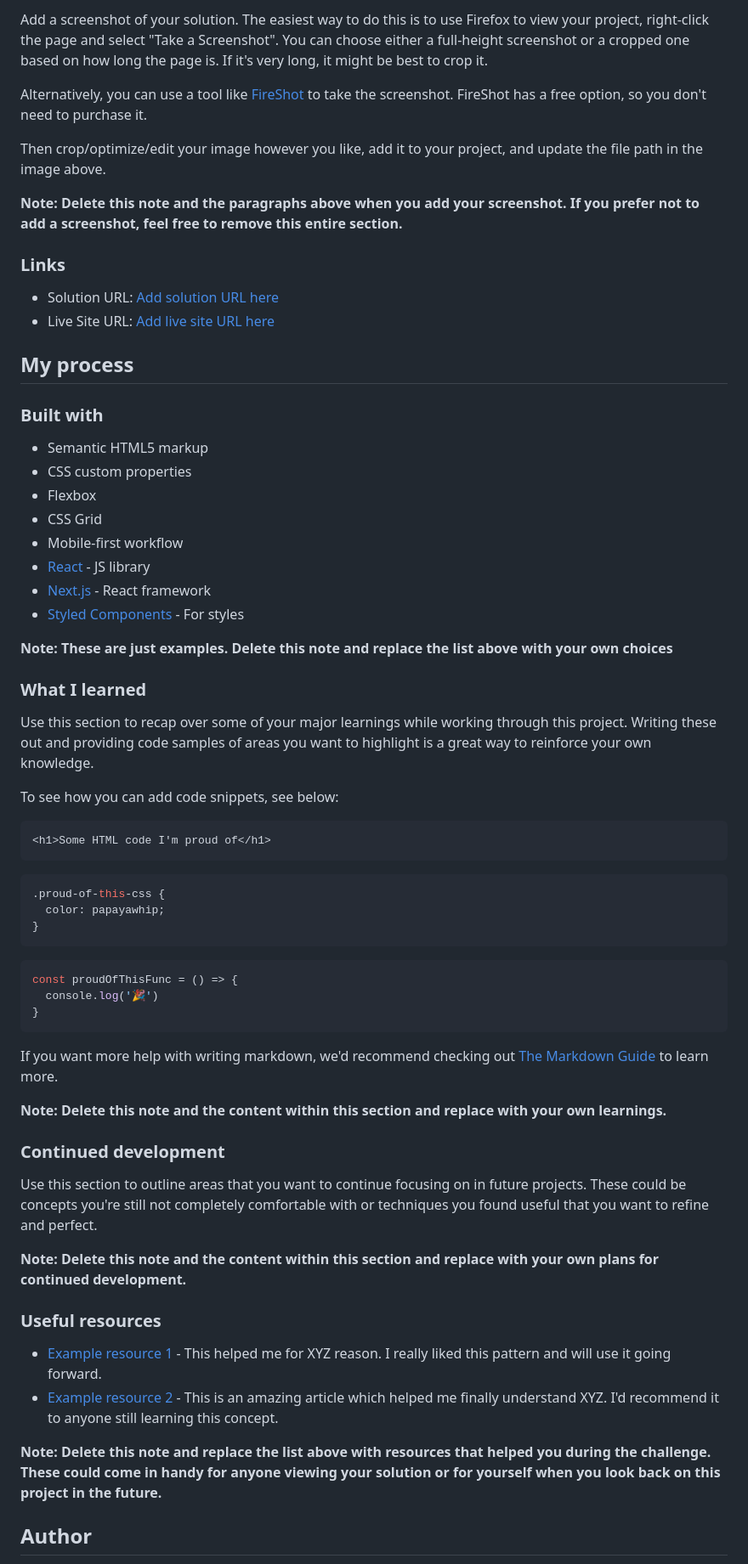
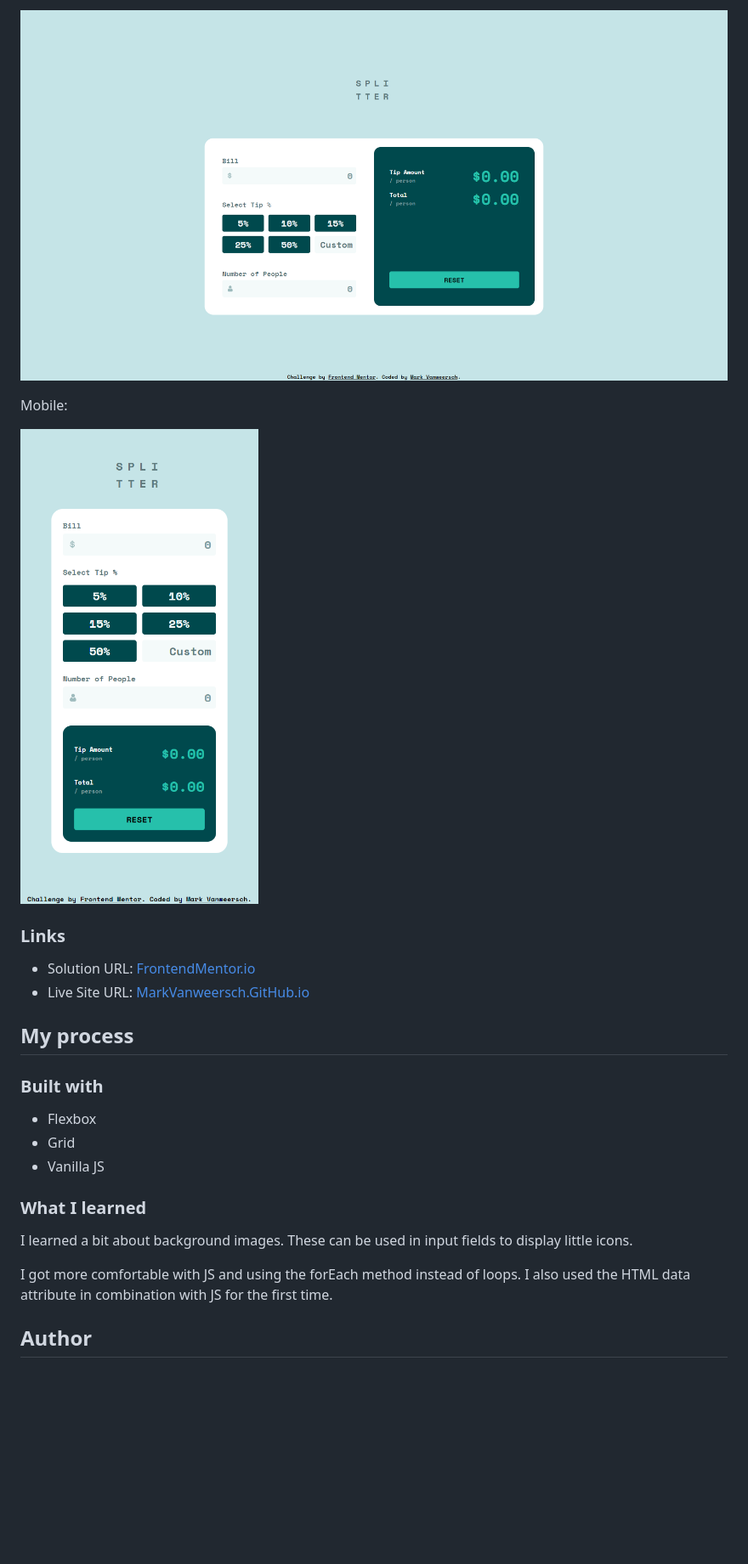
Before and after one commit to MarkVanweersch/tip-calculator-app, a Markdown page: README.md, the part around the change printed below. Shown: that part at 85% size. Rendered like a GitHub page; pictures changed too: solution/desktop.png (added), solution/mobile.png (added); blank space fills up the shorter version.

````diff
--- a/README.md
+++ b/README.md
@@ -34,68 +29,28 @@ Users should be able to:
 
-Add a screenshot of your solution. The easiest way to do this is to use Firefox to view your project, right-click the page and select "Take a Screenshot". You can choose either a full-height screenshot or a cropped one based on how long the page is. If it's very long, it might be best to crop it.
+![](./solution/desktop.png)
 
-Alternatively, you can use a tool like [FireShot](https://getfireshot.com/) to take the screenshot. FireShot has a free option, so you don't need to purchase it.
+Mobile:
 
-Then crop/optimize/edit your image however you like, add it to your project, and update the file path in the image above.
-
-**Note: Delete this note and the paragraphs above when you add your screenshot. If you prefer not to add a screenshot, feel free to remove this entire section.**
+![](./solution/mobile.png)
 
 ### Links
 
-- Solution URL: [Add solution URL here](https://your-solution-url.com)
-- Live Site URL: [Add live site URL here](https://your-live-site-url.com)
+- Solution URL: [FrontendMentor.io](https://www.frontendmentor.io/challenges/tip-calculator-app-ugJNGbJUX/hub/tip-calculator-app-using-css-grid-flexbox-and-vanilla-js-Nf5ItGPL_L)
+- Live Site URL: [MarkVanweersch.GitHub.io](https://markvanweersch.github.io/tip-calculator-app/)
 
 ## My process
 
 ### Built with
 
-- Semantic HTML5 markup
-- CSS custom properties
 - Flexbox
-- CSS Grid
-- Mobile-first workflow
-- [React](https://reactjs.org/) - JS library
-- [Next.js](https://nextjs.org/) - React framework
-- [Styled Components](https://styled-components.com/) - For styles
-
-**Note: These are just examples. Delete this note and replace the list above with your own choices**
+- Grid
+- Vanilla JS
 
 ### What I learned
 
-Use this section to recap over some of your major learnings while working through this project. Writing these out and providing code samples of areas you want to highlight is a great way to reinforce your own knowledge.
+I learned a bit about background images. These can be used in input fields to display little icons.
 
-To see how you can add code snippets, see below:
-
-```html
-<h1>Some HTML code I'm proud of</h1>
-```
-```css
-.proud-of-this-css {
-  color: papayawhip;
-}
-```
-```js
-const proudOfThisFunc = () => {
-  console.log('🎉')
-}
-```
-
-If you want more help with writing markdown, we'd recommend checking out [The Markdown Guide](https://www.markdownguide.org/) to learn more.
-
-**Note: Delete this note and the content within this section and replace with your own learnings.**
-
-### Continued development
-
-Use this section to outline areas that you want to continue focusing on in future projects. These could be concepts you're still not completely comfortable with or techniques you found useful that you want to refine and perfect.
-
-**Note: Delete this note and the content within this section and replace with your own plans for continued development.**
-
-### Useful resources
-
-- [Example resource 1](https://www.example.com) - This helped me for XYZ reason. I really liked this pattern and will use it going forward.
-- [Example resource 2](https://www.example.com) - This is an amazing article which helped me finally understand XYZ. I'd recommend it to anyone still learning this concept.
-
-**Note: Delete this note and replace the list above with resources that helped you during the challenge. These could come in handy for anyone viewing your solution or for yourself when you look back on this project in the future.**
+I got more comfortable with JS and using the forEach method instead of loops. I also used the HTML data attribute in combination with JS for the first time.
 
 ## Author
 
````
Also changed, not shown: other parts of README.md (+3 -17 lines).
